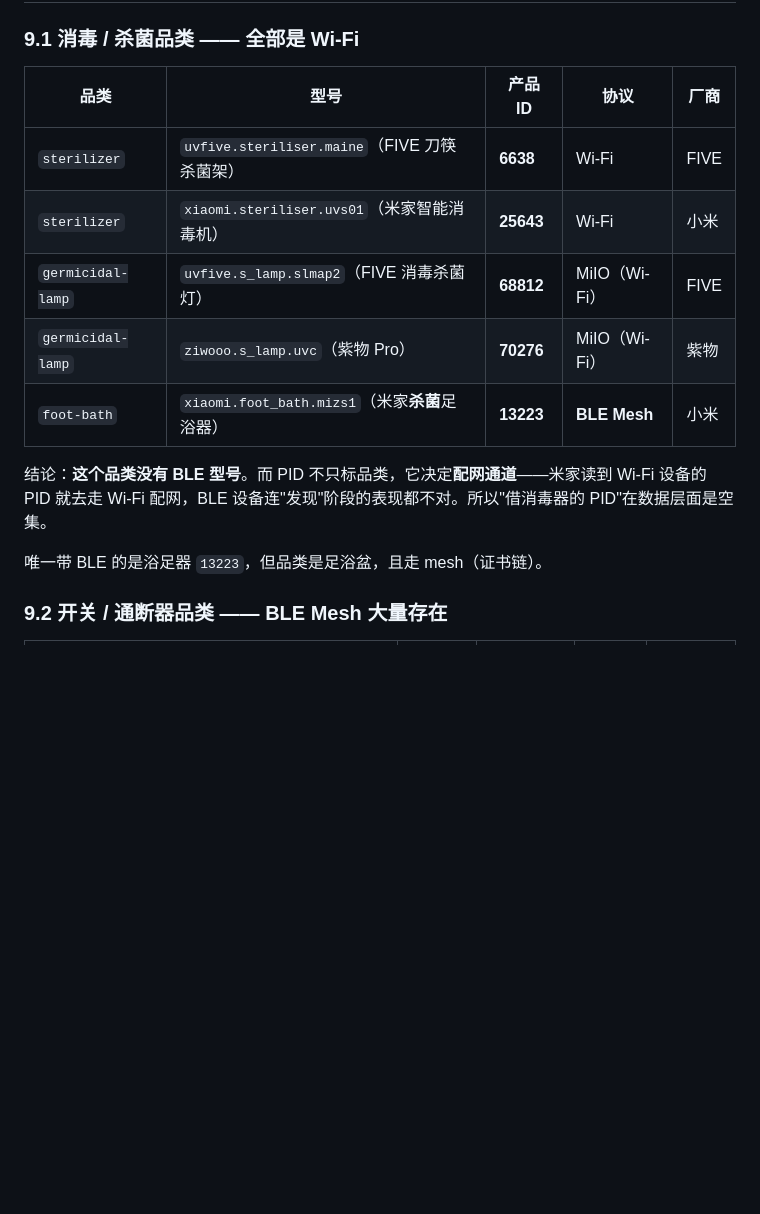
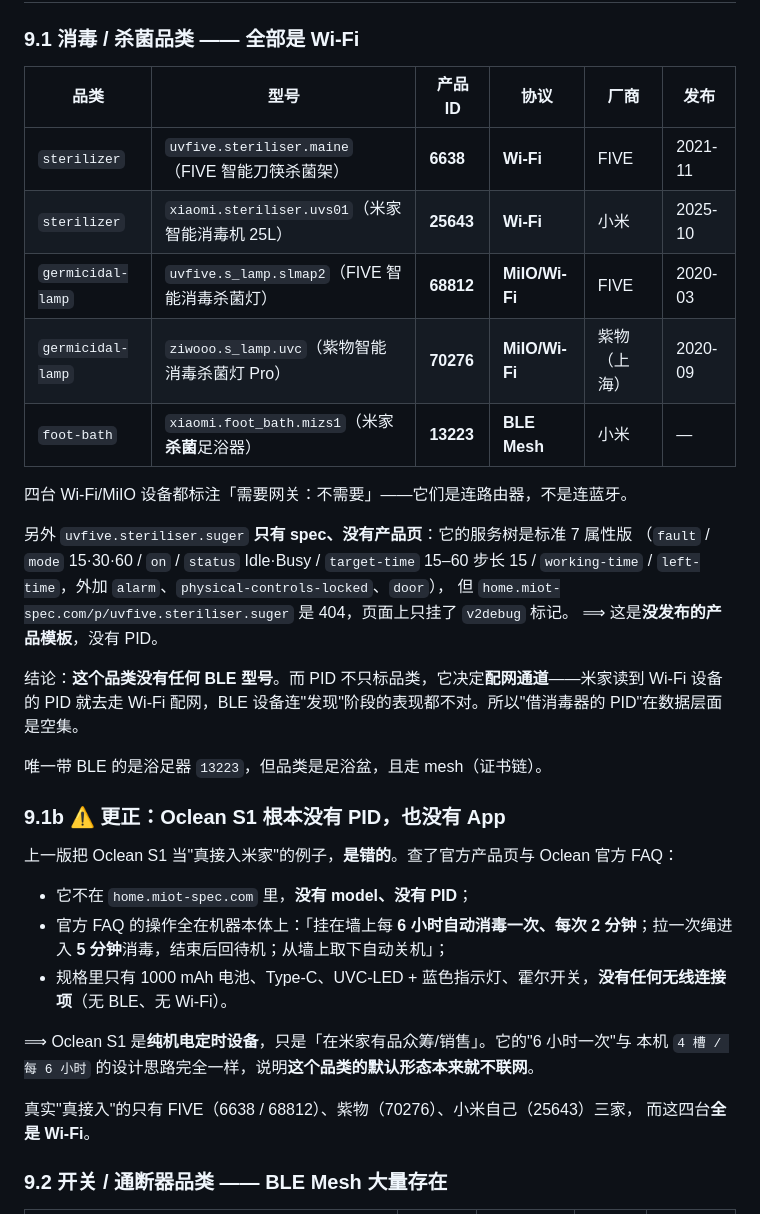
Before and after one commit to emfox/QUANGE-Controller, a Markdown page: docs/mi-home-route3.zh-CN.md, the part around one of its changes. Rendered like a GitHub page; blank space fills up the shorter version.

```diff
--- a/docs/mi-home-route3.zh-CN.md
+++ b/docs/mi-home-route3.zh-CN.md
@@ -134,17 +134,39 @@
 
 ### 9.1 消毒 / 杀菌品类 —— 全部是 Wi-Fi
 
-| 品类 | 型号 | 产品 ID | 协议 | 厂商 |
-| --- | --- | --- | --- | --- |
-| `sterilizer` | `uvfive.steriliser.maine`（FIVE 刀筷杀菌架） | **6638** | Wi-Fi | FIVE |
-| `sterilizer` | `xiaomi.steriliser.uvs01`（米家智能消毒机） | **25643** | Wi-Fi | 小米 |
-| `germicidal-lamp` | `uvfive.s_lamp.slmap2`（FIVE 消毒杀菌灯） | **68812** | MiIO（Wi-Fi） | FIVE |
-| `germicidal-lamp` | `ziwooo.s_lamp.uvc`（紫物 Pro） | **70276** | MiIO（Wi-Fi） | 紫物 |
-| `foot-bath` | `xiaomi.foot_bath.mizs1`（米家**杀菌**足浴器） | **13223** | **BLE Mesh** | 小米 |
+| 品类 | 型号 | 产品 ID | 协议 | 厂商 | 发布 |
+| --- | --- | --- | --- | --- | --- |
+| `sterilizer` | `uvfive.steriliser.maine`（FIVE 智能刀筷杀菌架） | **6638** | **Wi-Fi** | FIVE | 2021-11 |
+| `sterilizer` | `xiaomi.steriliser.uvs01`（米家智能消毒机 25L） | **25643** | **Wi-Fi** | 小米 | 2025-10 |
+| `germicidal-lamp` | `uvfive.s_lamp.slmap2`（FIVE 智能消毒杀菌灯） | **68812** | **MiIO/Wi-Fi** | FIVE | 2020-03 |
+| `germicidal-lamp` | `ziwooo.s_lamp.uvc`（紫物智能消毒杀菌灯 Pro） | **70276** | **MiIO/Wi-Fi** | 紫物（上海） | 2020-09 |
+| `foot-bath` | `xiaomi.foot_bath.mizs1`（米家**杀菌**足浴器） | **13223** | **BLE Mesh** | 小米 | — |
 
-结论：**这个品类没有 BLE 型号**。而 PID 不只标品类，它决定**配网通道**——米家读到 Wi-Fi 设备的 PID 就去走 Wi-Fi 配网，BLE 设备连"发现"阶段的表现都不对。所以"借消毒器的 PID"在数据层面是空集。
+四台 Wi-Fi/MiIO 设备都标注「需要网关：不需要」——它们是连路由器，不是连蓝牙。
+
+另外 `uvfive.steriliser.suger` **只有 spec、没有产品页**：它的服务树是标准 7 属性版
+（`fault` / `mode` 15·30·60 / `on` / `status` Idle·Busy / `target-time` 15–60 步长 15 /
+`working-time` / `left-time`，外加 `alarm`、`physical-controls-locked`、`door`），
+但 `home.miot-spec.com/p/uvfive.steriliser.suger` 是 404，页面上只挂了 `v2debug` 标记。
+⟹ 这是**没发布的产品模板**，没有 PID。
+
+结论：**这个品类没有任何 BLE 型号**。而 PID 不只标品类，它决定**配网通道**——米家读到 Wi-Fi 设备的 PID 就去走 Wi-Fi 配网，BLE 设备连"发现"阶段的表现都不对。所以"借消毒器的 PID"在数据层面是空集。
 
 唯一带 BLE 的是浴足器 `13223`，但品类是足浴盆，且走 mesh（证书链）。
+
+### 9.1b ⚠️ 更正：Oclean S1 **根本没有 PID，也没有 App**
+
+上一版把 Oclean S1 当"真接入米家"的例子，**是错的**。查了官方产品页与 Oclean 官方 FAQ：
+
+- 它不在 `home.miot-spec.com` 里，**没有 model、没有 PID**；
+- 官方 FAQ 的操作全在机器本体上：「挂在墙上每 **6 小时自动消毒一次、每次 2 分钟**；拉一次绳进入 **5 分钟**消毒，结束后回待机；从墙上取下自动关机」；
+- 规格里只有 1000 mAh 电池、Type-C、UVC-LED + 蓝色指示灯、霍尔开关，**没有任何无线连接项**（无 BLE、无 Wi-Fi）。
+
+⟹ Oclean S1 是**纯机电定时设备**，只是「在米家有品众筹/销售」。它的"6 小时一次"与
+本机 `4 槽 / 每 6 小时` 的设计思路完全一样，说明**这个品类的默认形态本来就不联网**。
+
+真实"真接入"的只有 FIVE（6638 / 68812）、紫物（70276）、小米自己（25643）三家，
+而这四台**全是 Wi-Fi**。
 
 ### 9.2 开关 / 通断器品类 —— BLE Mesh 大量存在
 
```
Also changed, not shown: other parts of docs/mi-home-route3.zh-CN.md (+9 -3 lines), docs/mi-home-route3.en.md (+46 -10 lines).
